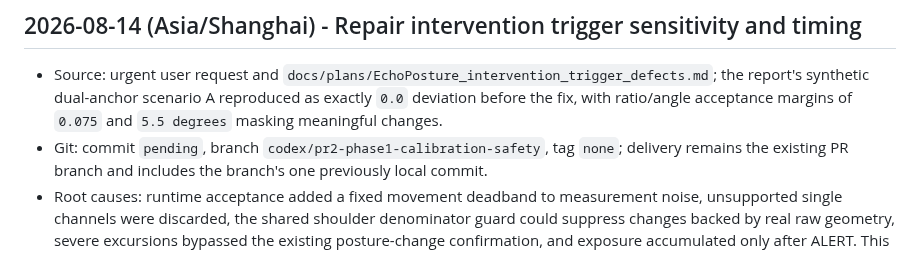
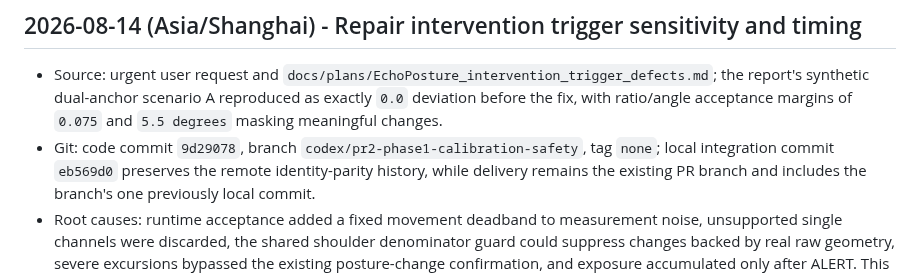
Before and after one commit to NOVVLA/EchoPosture, a Markdown page: DEVELOPMENT_LOG.md, the part around the change. Drawn GitHub-style.

Commit message:
docs(audit): record intervention fix commit

```diff
--- a/DEVELOPMENT_LOG.md
+++ b/DEVELOPMENT_LOG.md
@@ -5,7 +5,8 @@
 - Source: urgent user request and `docs/plans/EchoPosture_intervention_trigger_defects.md`; the report's synthetic
   dual-anchor scenario A reproduced as exactly `0.0` deviation before the fix, with ratio/angle acceptance margins
   of `0.075` and `5.5 degrees` masking meaningful changes.
-- Git: commit `pending`, branch `codex/pr2-phase1-calibration-safety`, tag `none`; delivery remains the existing PR
+- Git: code commit `9d29078`, branch `codex/pr2-phase1-calibration-safety`, tag `none`; local integration commit
+  `eb569d0` preserves the remote identity-parity history, while delivery remains the existing PR
   branch and includes the branch's one previously local commit.
 - Root causes: runtime acceptance added a fixed movement deadband to measurement noise, unsupported single channels
   were discarded, the shared shoulder denominator guard could suppress changes backed by real raw geometry, severe
```
